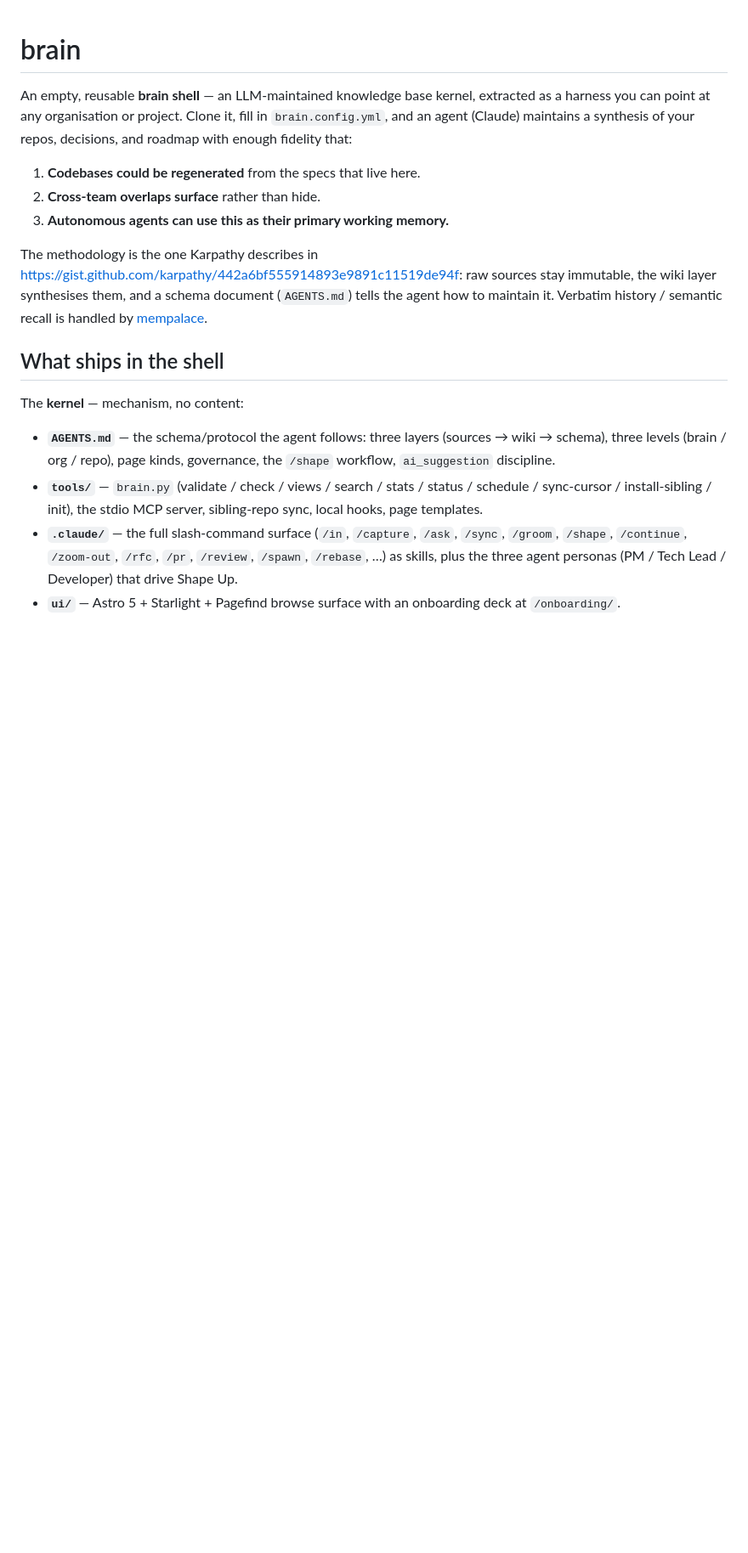
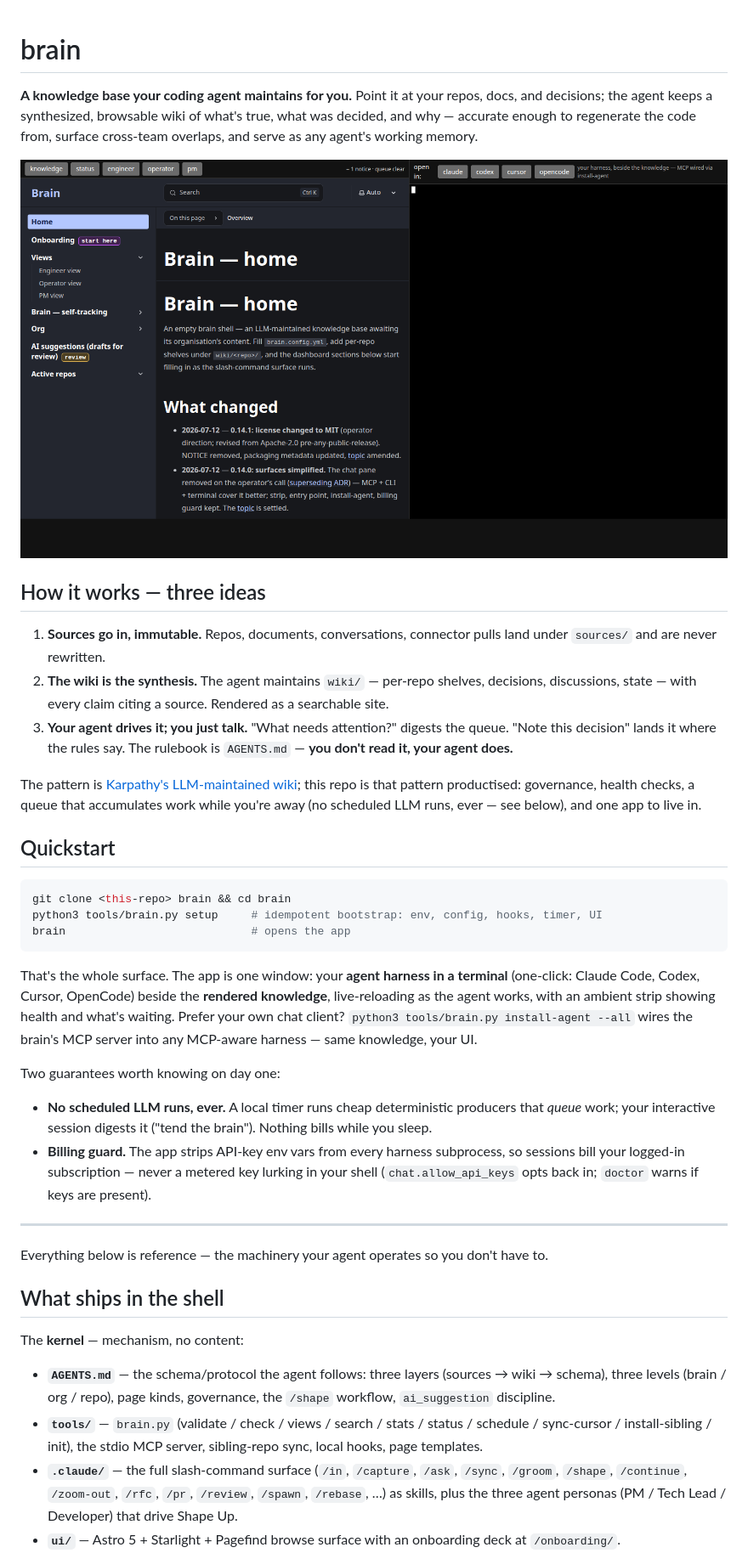
Before and after one commit to misabegovic/brain, a Markdown page: README.md, the part around one of its changes. Shown at 85% size. Drawn GitHub-style; pictures changed too: docs/workbench.png (added); blank space fills up the shorter version.

````diff
--- a/README.md
+++ b/README.md
@@ -1,21 +1,63 @@
 # brain
 
-An empty, reusable **brain shell** — an LLM-maintained knowledge base
-kernel, extracted as a harness you can point at any organisation or
-project. Clone it, fill in `brain.config.yml`, and an agent (Claude)
-maintains a synthesis of your repos, decisions, and roadmap with
-enough fidelity that:
+**A knowledge base your coding agent maintains for you.** Point it at
+your repos, docs, and decisions; the agent keeps a synthesized,
+browsable wiki of what's true, what was decided, and why — accurate
+enough to regenerate the code from, surface cross-team overlaps, and
+serve as any agent's working memory.
 
-1. **Codebases could be regenerated** from the specs that live here.
-2. **Cross-team overlaps surface** rather than hide.
-3. **Autonomous agents can use this as their primary working memory.**
+![the app — your agent beside the rendered knowledge](docs/workbench.png)
 
-The methodology is the one Karpathy describes in
-<https://gist.github.com/karpathy/442a6bf555914893e9891c11519de94f>:
-raw sources stay immutable, the wiki layer synthesises them, and a
-schema document (`AGENTS.md`) tells the agent how to maintain it.
-Verbatim history / semantic recall is handled by
-[mempalace](https://github.com/mempalace/mempalace).
+## How it works — three ideas
+
+1. **Sources go in, immutable.** Repos, documents, conversations,
+   connector pulls land under `sources/` and are never rewritten.
+2. **The wiki is the synthesis.** The agent maintains `wiki/` —
+   per-repo shelves, decisions, discussions, state — with every
+   claim citing a source. Rendered as a searchable site.
+3. **Your agent drives it; you just talk.** "What needs attention?"
+   digests the queue. "Note this decision" lands it where the rules
+   say. The rulebook is `AGENTS.md` — **you don't read it, your
+   agent does.**
+
+The pattern is [Karpathy's LLM-maintained
+wiki](https://gist.github.com/karpathy/442a6bf555914893e9891c11519de94f);
+this repo is that pattern productised: governance, health checks,
+a queue that accumulates work while you're away (no scheduled LLM
+runs, ever — see below), and one app to live in.
+
+## Quickstart
+
+```bash
+git clone <this-repo> brain && cd brain
+python3 tools/brain.py setup     # idempotent bootstrap: env, config, hooks, timer, UI
+brain                            # opens the app
+```
+
+That's the whole surface. The app is one window: your **agent
+harness in a terminal** (one-click: Claude Code, Codex, Cursor,
+OpenCode) beside the **rendered knowledge**, live-reloading as the
+agent works, with an ambient strip showing health and what's
+waiting. Prefer your own chat client? `python3 tools/brain.py
+install-agent --all` wires the brain's MCP server into any MCP-aware
+harness — same knowledge, your UI.
+
+Two guarantees worth knowing on day one:
+
+- **No scheduled LLM runs, ever.** A local timer runs cheap
+  deterministic producers that *queue* work; your interactive
+  session digests it ("tend the brain"). Nothing bills while you
+  sleep.
+- **Billing guard.** The app strips API-key env vars from every
+  harness subprocess, so sessions bill your logged-in subscription —
+  never a metered key lurking in your shell
+  (`chat.allow_api_keys` opts back in; `doctor` warns if keys are
+  present).
+
+---
+
+Everything below is reference — the machinery your agent operates so
+you don't have to.
 
 ## What ships in the shell
 
````
Also changed, not shown: other parts of README.md (+0 -19 lines), CHANGELOG.md (+11 -0 lines), 2 other files.
